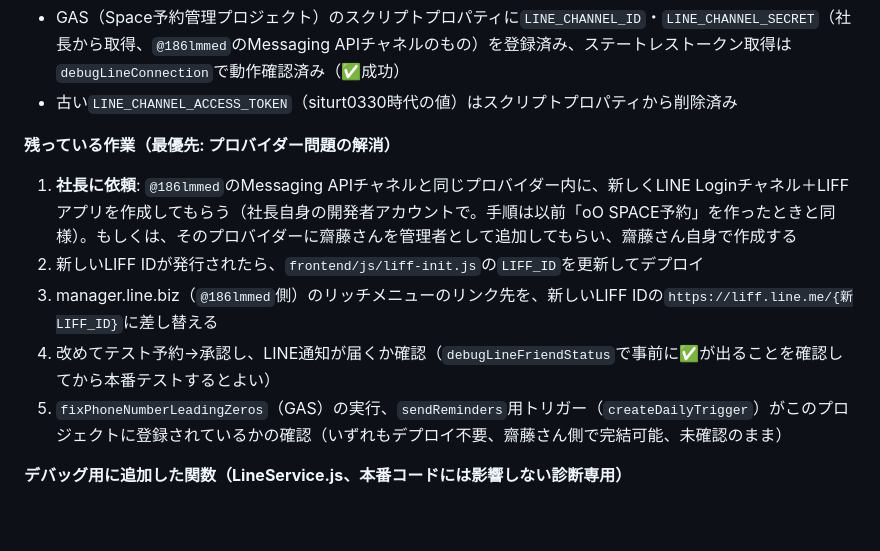
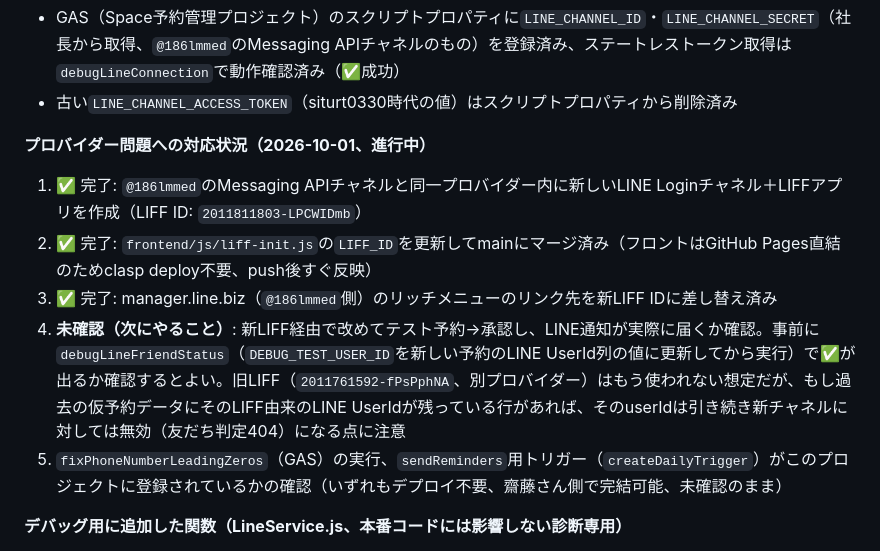
Before and after one commit to sinnovationjp-rgb/Sinnovation-LINEapp, a Markdown page: CLAUDE.md, the part around the change. Drawn GitHub-style; blank space fills up the shorter version.

Commit message:
引き継ぎメモ更新: 新LIFF作成・リッチメニュー差し替え完了を記録 (#46)
Co-authored-by: Claude <noreply@anthropic.com>

```diff
--- a/CLAUDE.md
+++ b/CLAUDE.md
@@ -83,11 +83,11 @@ TASKS.mdのPhase順に、1フェーズずつ実装→動作確認→次フェー
 - GAS（Space予約管理プロジェクト）のスクリプトプロパティに`LINE_CHANNEL_ID`・`LINE_CHANNEL_SECRET`（社長から取得、`@186lmmed`のMessaging APIチャネルのもの）を登録済み、ステートレストークン取得は`debugLineConnection`で動作確認済み（✅成功）
 - 古い`LINE_CHANNEL_ACCESS_TOKEN`（siturt0330時代の値）はスクリプトプロパティから削除済み
 
-**残っている作業（最優先: プロバイダー問題の解消）**
-1. **社長に依頼**: `@186lmmed`のMessaging APIチャネルと同じプロバイダー内に、新しくLINE Loginチャネル＋LIFFアプリを作成してもらう（社長自身の開発者アカウントで。手順は以前「oO SPACE予約」を作ったときと同様）。もしくは、そのプロバイダーに齋藤さんを管理者として追加してもらい、齋藤さん自身で作成する
-2. 新しいLIFF IDが発行されたら、`frontend/js/liff-init.js`の`LIFF_ID`を更新してデプロイ
-3. manager.line.biz（`@186lmmed`側）のリッチメニューのリンク先を、新しいLIFF IDの`https://liff.line.me/{新LIFF_ID}`に差し替える
-4. 改めてテスト予約→承認し、LINE通知が届くか確認（`debugLineFriendStatus`で事前に✅が出ることを確認してから本番テストするとよい）
+**プロバイダー問題への対応状況（2026-10-01、進行中）**
+1. ✅ 完了: `@186lmmed`のMessaging APIチャネルと同一プロバイダー内に新しいLINE Loginチャネル＋LIFFアプリを作成（LIFF ID: `2011811803-LPCWIDmb`）
+2. ✅ 完了: `frontend/js/liff-init.js`の`LIFF_ID`を更新してmainにマージ済み（フロントはGitHub Pages直結のためclasp deploy不要、push後すぐ反映）
+3. ✅ 完了: manager.line.biz（`@186lmmed`側）のリッチメニューのリンク先を新LIFF IDに差し替え済み
+4. **未確認（次にやること）**: 新LIFF経由で改めてテスト予約→承認し、LINE通知が実際に届くか確認。事前に`debugLineFriendStatus`（`DEBUG_TEST_USER_ID`を新しい予約のLINE UserId列の値に更新してから実行）で✅が出るか確認するとよい。旧LIFF（`2011761592-fPsPphNA`、別プロバイダー）はもう使われない想定だが、もし過去の仮予約データにそのLIFF由来のLINE UserIdが残っている行があれば、そのuserIdは引き続き新チャネルに対しては無効（友だち判定404）になる点に注意
 5. `fixPhoneNumberLeadingZeros`（GAS）の実行、`sendReminders`用トリガー（`createDailyTrigger`）がこのプロジェクトに登録されているかの確認（いずれもデプロイ不要、齋藤さん側で完結可能、未確認のまま）
 
 **デバッグ用に追加した関数（LineService.js、本番コードには影響しない診断専用）**
```
